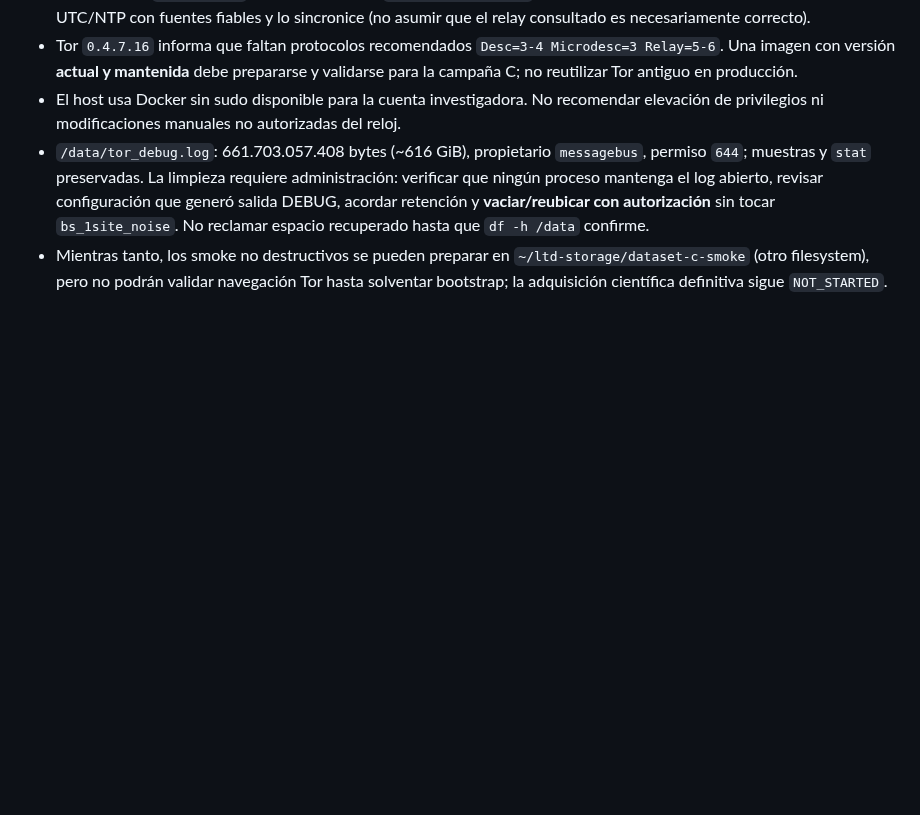
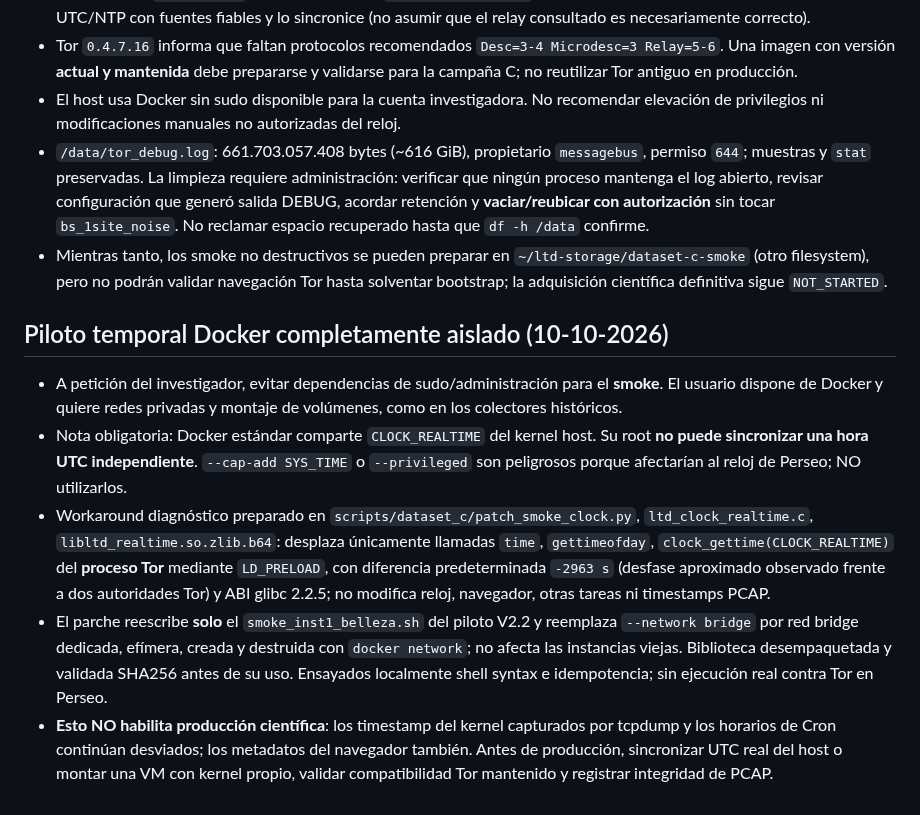
Before and after one commit to a52290451/ltd-attack, a Markdown page: docs/protocols/P16C_CAPTURE_SOURCE_AUDIT.md, the part around the change. Drawn GitHub-style; blank space fills up the shorter version.

Commit message:
docs(P16C): pilot-only per-process clock shim and private Docker bridge guardrails

```diff
--- a/docs/protocols/P16C_CAPTURE_SOURCE_AUDIT.md
+++ b/docs/protocols/P16C_CAPTURE_SOURCE_AUDIT.md
@@ -69,3 +69,11 @@ Verificada por el investigador, **sin modificación ni borrado de archivos**:
 - El host usa Docker sin sudo disponible para la cuenta investigadora. No recomendar elevación de privilegios ni modificaciones manuales no autorizadas del reloj.
 - `/data/tor_debug.log`: 661.703.057.408 bytes (~616 GiB), propietario `messagebus`, permiso `644`; muestras y `stat` preservadas. La limpieza requiere administración: verificar que ningún proceso mantenga el log abierto, revisar configuración que generó salida DEBUG, acordar retención y **vaciar/reubicar con autorización** sin tocar `bs_1site_noise`. No reclamar espacio recuperado hasta que `df -h /data` confirme.
 - Mientras tanto, los smoke no destructivos se pueden preparar en `~/ltd-storage/dataset-c-smoke` (otro filesystem), pero no podrán validar navegación Tor hasta solventar bootstrap; la adquisición científica definitiva sigue `NOT_STARTED`.
+
+## Piloto temporal Docker completamente aislado (10-10-2026)
+
+- A petición del investigador, evitar dependencias de sudo/administración para el **smoke**. El usuario dispone de Docker y quiere redes privadas y montaje de volúmenes, como en los colectores históricos.
+- Nota obligatoria: Docker estándar comparte `CLOCK_REALTIME` del kernel host. Su root **no puede sincronizar una hora UTC independiente**. `--cap-add SYS_TIME` o `--privileged` son peligrosos porque afectarían al reloj de Perseo; NO utilizarlos.
+- Workaround diagnóstico preparado en `scripts/dataset_c/patch_smoke_clock.py`, `ltd_clock_realtime.c`, `libltd_realtime.so.zlib.b64`: desplaza únicamente llamadas `time`, `gettimeofday`, `clock_gettime(CLOCK_REALTIME)` del **proceso Tor** mediante `LD_PRELOAD`, con diferencia predeterminada `-2963 s` (desfase aproximado observado frente a dos autoridades Tor) y ABI glibc 2.2.5; no modifica reloj, navegador, otras tareas ni timestamps PCAP.
+- El parche reescribe **solo** el `smoke_inst1_belleza.sh` del piloto V2.2 y reemplaza `--network bridge` por red bridge dedicada, efímera, creada y destruida con `docker network`; no afecta las instancias viejas. Biblioteca desempaquetada y validada SHA256 antes de su uso. Ensayados localmente shell syntax e idempotencia; sin ejecución real contra Tor en Perseo.
+- **Esto NO habilita producción científica**: los timestamp del kernel capturados por tcpdump y los horarios de Cron continúan desviados; los metadatos del navegador también. Antes de producción, sincronizar UTC real del host o montar una VM con kernel propio, validar compatibilidad Tor mantenido y registrar integridad de PCAP.
```
